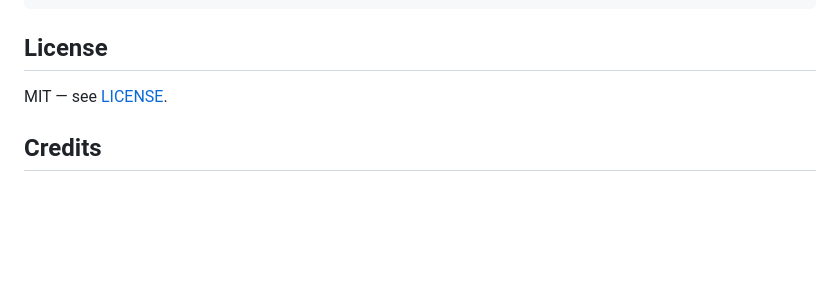
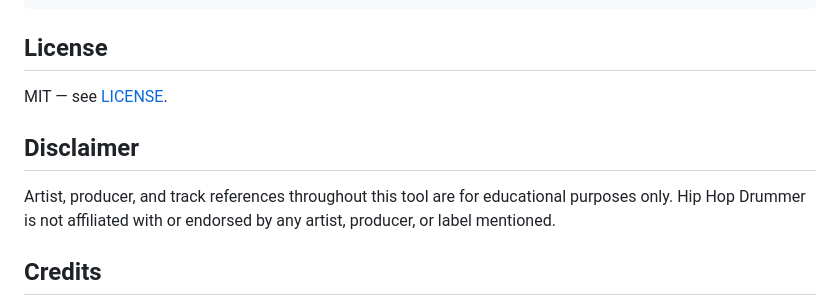
Before and after one commit to keithadler/hiphopdrummer, a Markdown page: README.md, the part around the change. Drawn GitHub-style; blank space fills up the shorter version.

Commit message:
Add educational disclaimer to README, DOCS, CONTRIBUTING

```diff
--- a/README.md
+++ b/README.md
@@ -74,6 +74,10 @@ See [DOCS.md](DOCS.md) for the full technical breakdown.
 
 MIT — see [LICENSE](LICENSE).
 
+## Disclaimer
+
+Artist, producer, and track references throughout this tool are for educational purposes only. Hip Hop Drummer is not affiliated with or endorsed by any artist, producer, or label mentioned.
+
 ## Credits
 
 MPC pattern export format adapted from [medianmpc](https://github.com/miathedev/medianmpc) by miathedev, which is a restructured version of the original implementation by Catnip / Jamie Faye Fenton (Fentonia). The `.mpcpattern` JSON format and static header event structure are derived from that work. No license was specified in the original project; credit is given here in accordance with open source attribution best practices.
```
Also changed, not shown: CONTRIBUTING.md (+4 -0 lines), DOCS.md (+4 -0 lines).
